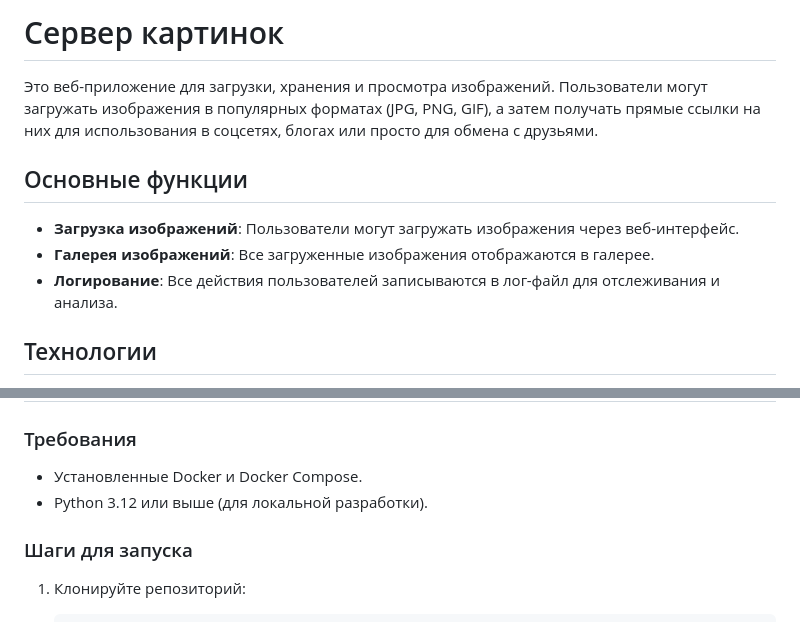
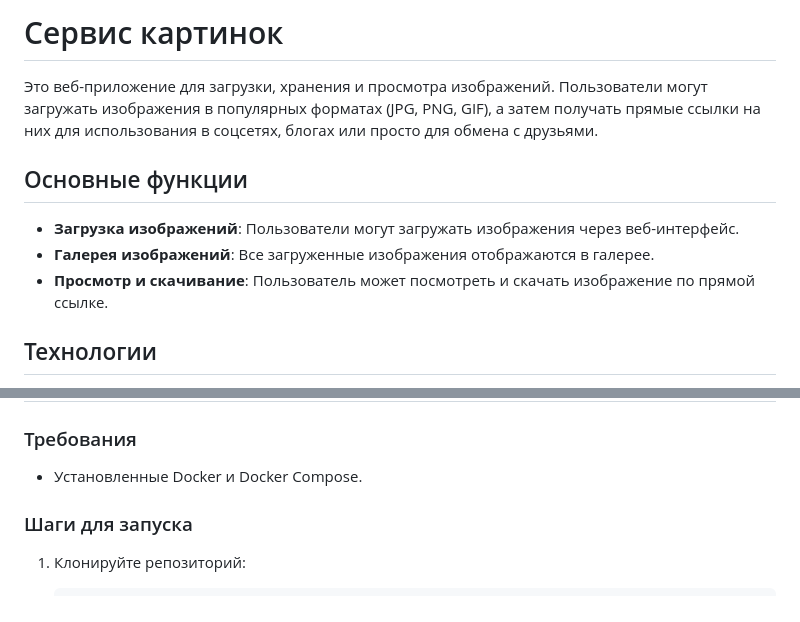
Before and after one commit to HapppyEnd/image_server, a Markdown page: README.md, 2 parts joined by grey strips. Rendered like a GitHub page.

Commit message:
Refactored README.md

```diff
--- a/README.md
+++ b/README.md
@@ -1,4 +1,4 @@
-# Сервер картинок
+# Сервис картинок
 
 Это веб-приложение для загрузки, хранения и просмотра изображений.
 Пользователи могут загружать изображения в популярных форматах (JPG, PNG, GIF),
@@ -9,7 +9,7 @@
 
 - **Загрузка изображений**: Пользователи могут загружать изображения через веб-интерфейс.
 - **Галерея изображений**: Все загруженные изображения отображаются в галерее.
-- **Логирование**: Все действия пользователей записываются в лог-файл для отслеживания и анализа.
+- **Просмотр и скачивание**: Пользователь может посмотреть и скачать изображение по прямой ссылке.
 
 ## Технологии
 
@@ -24,7 +24,6 @@
 ### Требования
 
 - Установленные Docker и Docker Compose.
-- Python 3.12 или выше (для локальной разработки).
 
 ### Шаги для запуска
 
```
